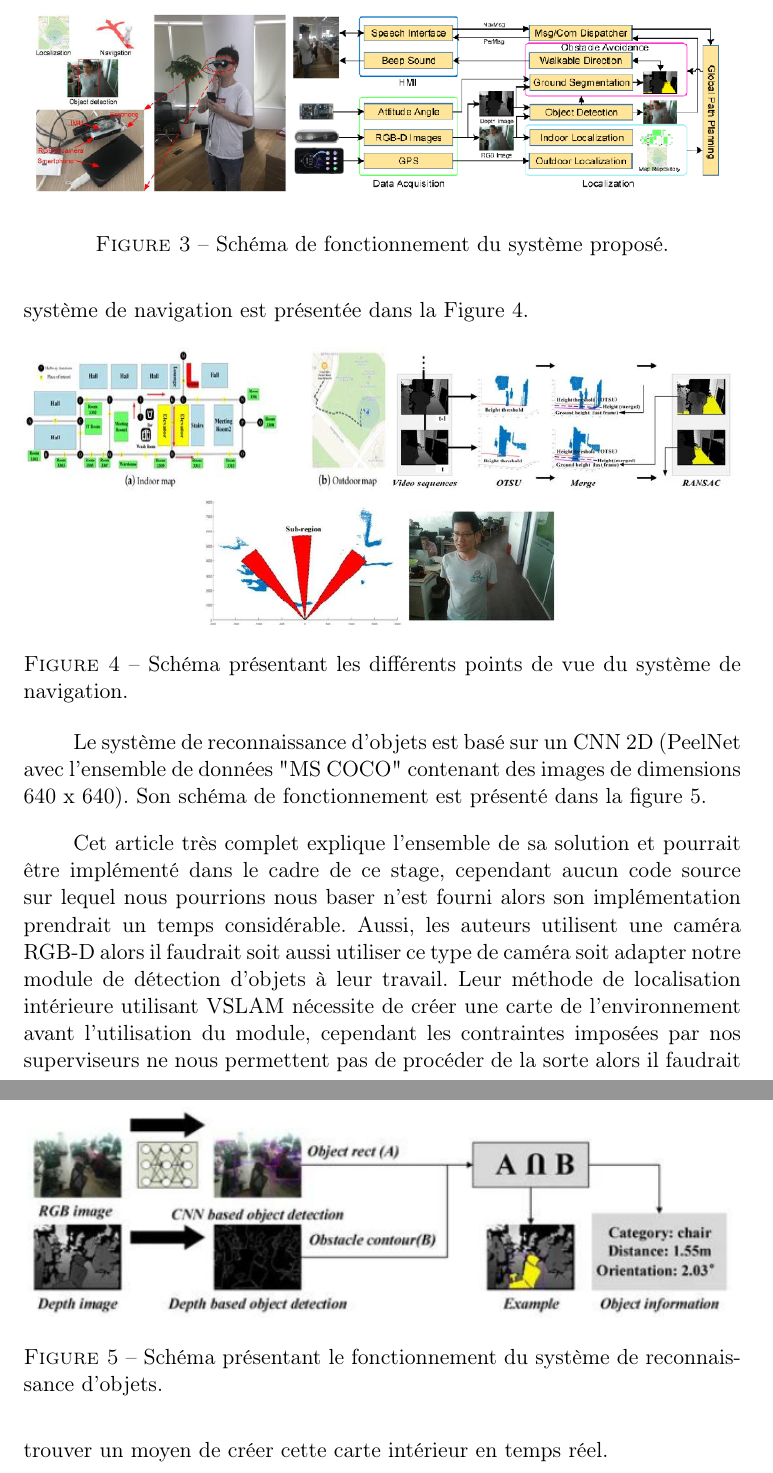
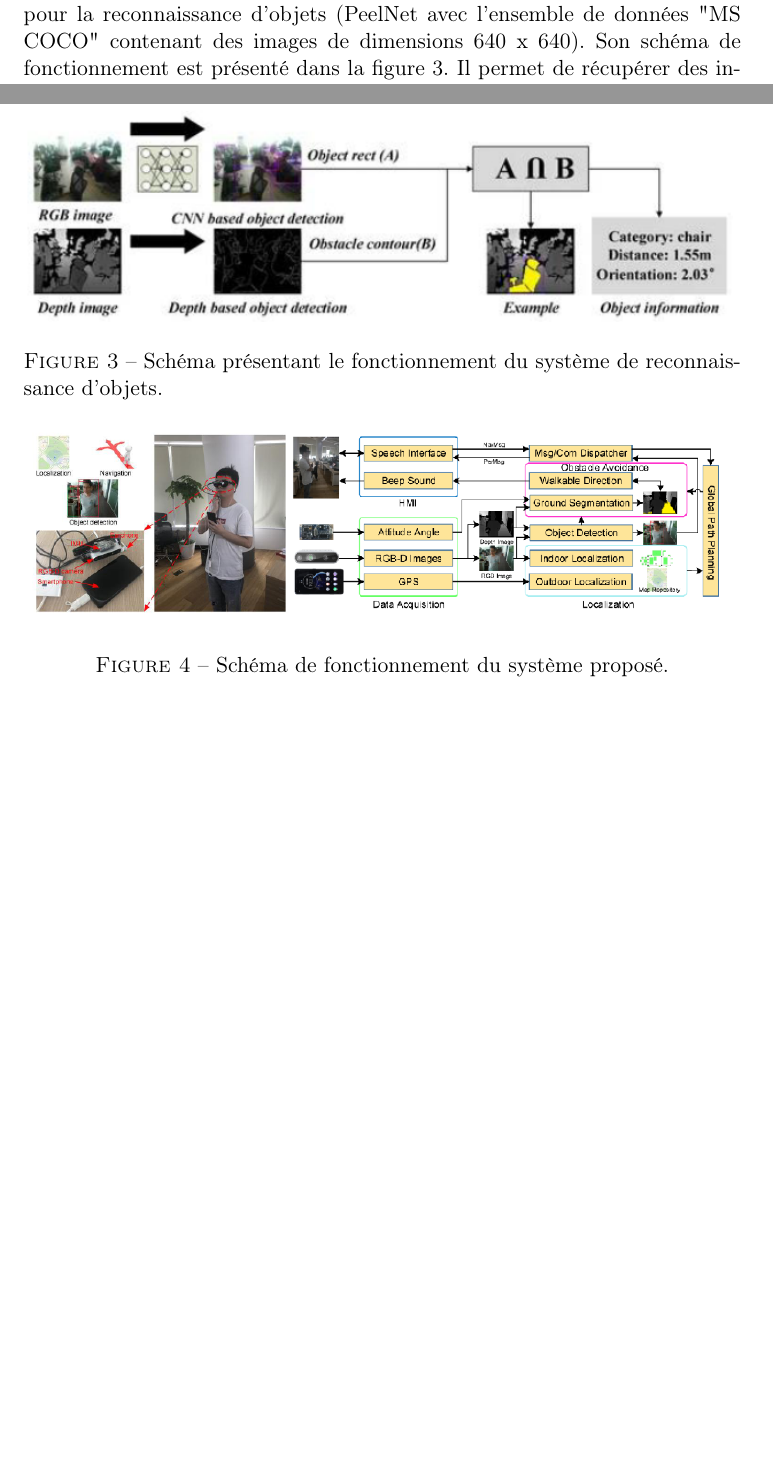
Before and after one commit to Stanslas55/RapportFinEtude, a LaTeX paper (Rapport_FYW.tex): two parts of pages 10 and 11 of 24 before the commit and two parts of pages 9 and 10 of 23 after it, joined at a grey line, cut so that both start at the same text, the shorter picture padded with empty space. Compiled offline with pdfLaTeX.

Commit message:
Article 1 et 2 réduits

```diff
--- a/Rapport_FYW.tex
+++ b/Rapport_FYW.tex
@@ -241,3 +235,13 @@
+  Un réseau de neurones à convolution (CNN pour Convolutional Neural Network) léger est utilisé pour la reconnaissance d'objets
+  (PeelNet avec l'ensemble de données "MS COCO" contenant des images de dimensions 640 x 640). Son schéma de fonctionnement est présenté
+  dans la figure \ref{fig:ReconnaissanceP1}. Il permet de récupérer des informations concernant les endroits aux alentours et l'orientation
+  des objets environnants. Le schéma de fonctionnement du système est présenté dans la Figure \ref{fig:PipelineP1}.
+
+  \begin{figure}[hbt]
+    \includegraphics[width=\textwidth]{RecognitionP1.png}
+    \caption{Schéma présentant le fonctionnement du système de reconnaissance d'objets.}
+    \label{fig:ReconnaissanceP1}
+  \end{figure}
 
   \begin{figure}[hbt]
     \includegraphics[width=\textwidth]{PipelineP1.png}
@@ -251,28 +252,5 @@
-  d'obstacles (segmentation du sol par la méthode Otsu et l'algorithme RANSAC (Random Sample Consensus)). Une illustration du système de
-  navigation est présentée dans la Figure \ref{fig:NavigationP1}.
-
-  \begin{figure}[hbt]
-    \includegraphics[width=\textwidth]{NavigationP1.png}
-    \caption{Schéma présentant les différents points de vue du système de navigation.}
-    \label{fig:NavigationP1}
-  \end{figure}
-
-  Le système de reconnaissance d'objets est basé sur un CNN 2D (PeelNet avec l'ensemble de données "MS COCO" contenant des images de dimensions
-  640 x 640). Son schéma de fonctionnement est présenté dans la figure \ref{fig:ReconnaissanceP1}.
-
-  \begin{figure}[hbt]
-    \includegraphics[width=\textwidth]{RecognitionP1.png}
-    \caption{Schéma présentant le fonctionnement du système de reconnaissance d'objets.}
-    \label{fig:ReconnaissanceP1}
-  \end{figure}
-
-  Cet article très complet explique l'ensemble de sa solution et pourrait être implémenté dans le cadre de ce stage, cependant aucun code
-  source sur lequel nous pourrions nous baser n'est fourni alors son implémentation prendrait un temps considérable. Aussi, les auteurs
-  utilisent une caméra RGB-D alors il faudrait soit aussi utiliser ce type de caméra soit adapter notre module de détection d'objets à
-  leur travail.
-  Leur méthode de localisation intérieure utilisant VSLAM nécessite de créer une carte de l'environnement avant l'utilisation du module, cependant
-  les contraintes imposées par nos superviseurs ne nous permettent pas de procéder de la sorte alors il faudrait trouver un moyen de créer
-  cette carte intérieur en temps réel.
+  Le système de navigation contient un module de localisation intérieur qui va nous intéresser: un algorithme VSLAM (Visual Simultaneous
+  Localization and Mapping) est utilisé.
 
   \pagebreak
 
```
Also changed, not shown: AINV-FYW-2022-S1-EA_SLAM.pdf (deleted), Guide pédagogique MISSION FIN ETUDES_2021-2022.pdf (deleted), PDF/SLAM_POC.pdf (renamed from AINV-FYW-2022-S1-POC_SLAM.pdf), Rapport_FYW.tex (31 more changed lines), 6 other files.
